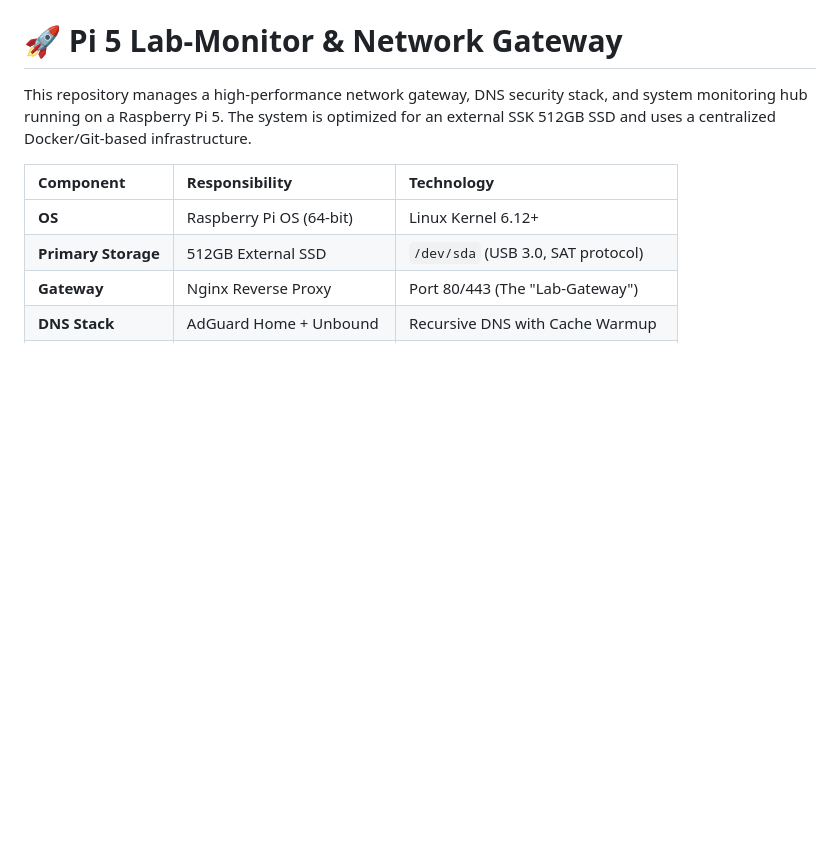
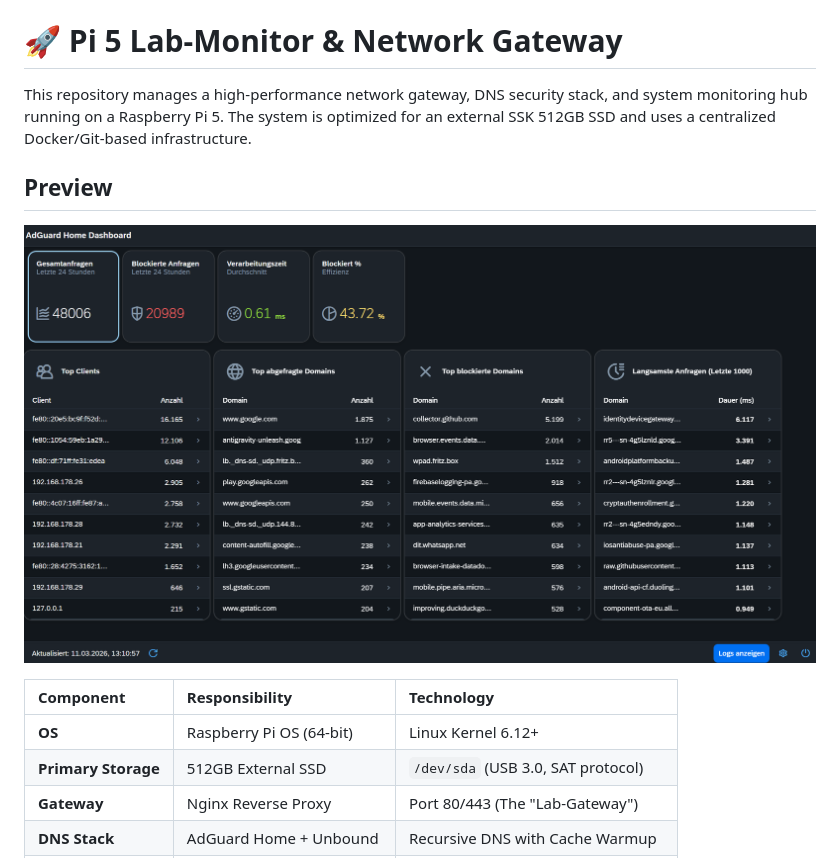
Before and after one commit to sbozbuga/AGHDahboardUI5, a Markdown page: README.md, the part around the change. GitHub-like rendering; blank space fills up the shorter version.

Commit message:
Enhance README with preview and component table
Added a preview section with an image and component details.

```diff
--- a/README.md
+++ b/README.md
@@ -1,6 +1,9 @@
 # 🚀 Pi 5 Lab-Monitor & Network Gateway
 
 This repository manages a high-performance network gateway, DNS security stack, and system monitoring hub running on a Raspberry Pi 5. The system is optimized for an external SSK 512GB SSD and uses a centralized Docker/Git-based infrastructure.
+
+## Preview
+![AdGuard Home UI5 Dashboard](./AGHD.png)
 
 | Component | Responsibility | Technology |
 | :--- | :--- | :--- |
```
